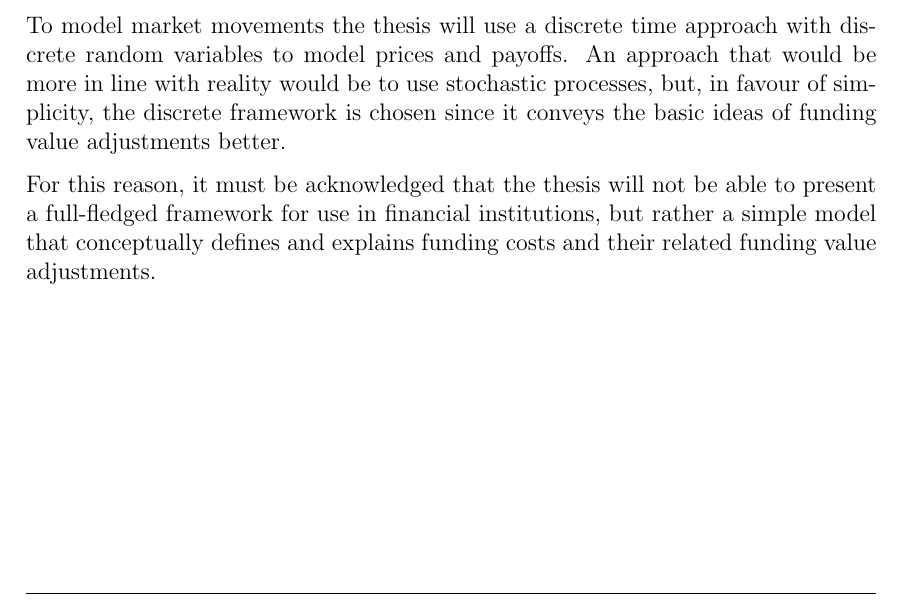
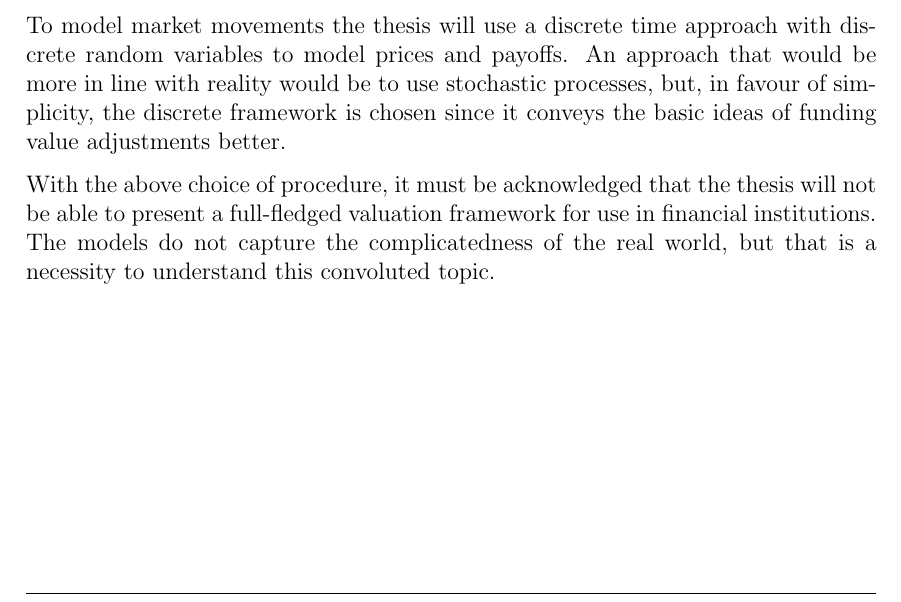
Before and after one commit to sebastianbaltser/master-thesis, a LaTeX thesis (thesis/main.tex, which reads thesis/content/front-matter/introduction/delimitation.tex): part of page 3 of 63, cut so that both start at the same text. Compiled offline with pdfLaTeX.

Commit message:
Add final remarks in delimitation

```diff
--- a/thesis/content/front-matter/introduction/delimitation.tex
+++ b/thesis/content/front-matter/introduction/delimitation.tex
@@ -19,9 +19,9 @@
     but, in favour of simplicity, the discrete framework is chosen
     since it conveys the basic ideas of funding value adjustments better.
 
-    For this reason, it must be acknowledged that the thesis will not be able to
-    present a full-fledged framework for use in financial institutions,
-    but rather a simple model that conceptually defines and explains funding costs
-    and their related funding value adjustments.
+    With the above choice of procedure, it must be acknowledged that the thesis will not be able to
+    present a full-fledged valuation framework for use in financial institutions.
+    The models do not capture the complicatedness of the real world,
+    but that is a necessity to understand this convoluted topic.
 
 \end{document}
```
